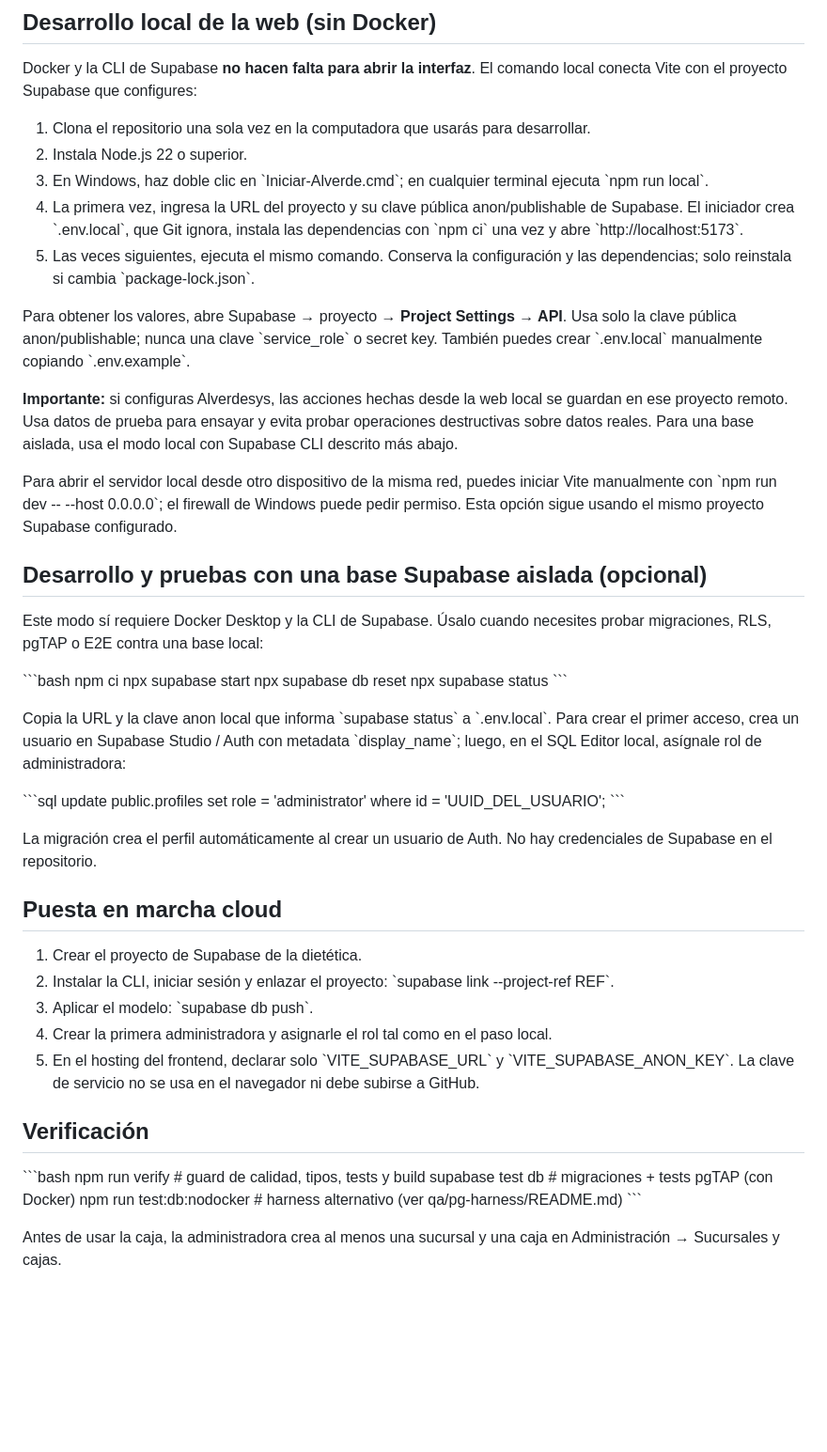
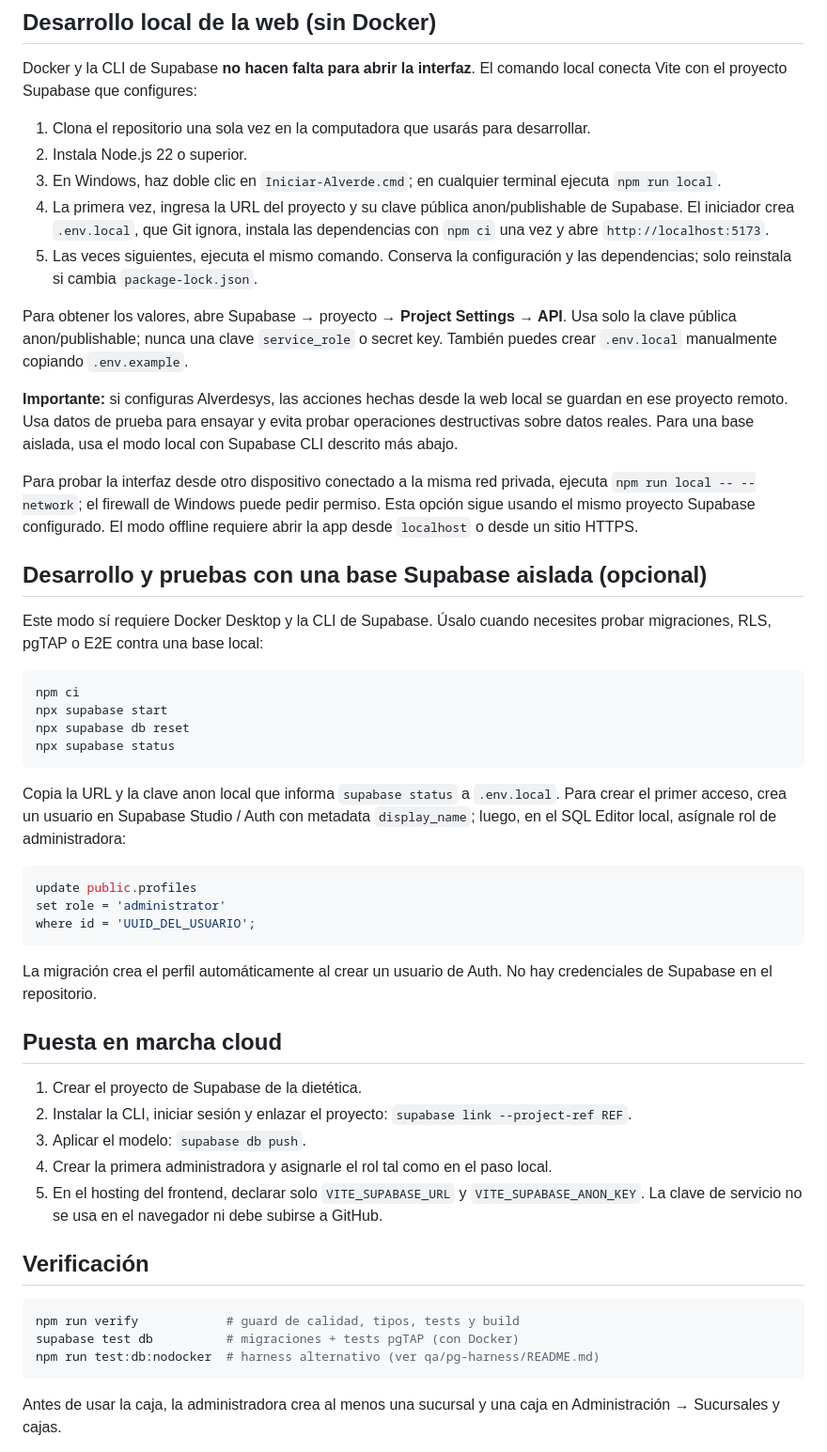
Before and after one commit to emilianoandresalvarez9-cyber/Alverdesystem, a Markdown page: README.md, the part around one of its changes. Shown at 94% size. GitHub-like rendering; blank space fills up the shorter version.

Commit message:
docs(dev): documenta inicio local y acceso en red

````diff
--- a/README.md
+++ b/README.md
@@ -27,52 +27,52 @@ Docker y la CLI de Supabase **no hacen falta para abrir la interfaz**. El comand
 
 1. Clona el repositorio una sola vez en la computadora que usarás para desarrollar.
 2. Instala Node.js 22 o superior.
-3. En Windows, haz doble clic en \`Iniciar-Alverde.cmd\`; en cualquier terminal ejecuta \`npm run local\`.
-4. La primera vez, ingresa la URL del proyecto y su clave pública anon/publishable de Supabase. El iniciador crea \`.env.local\`, que Git ignora, instala las dependencias con \`npm ci\` una vez y abre \`http://localhost:5173\`.
-5. Las veces siguientes, ejecuta el mismo comando. Conserva la configuración y las dependencias; solo reinstala si cambia \`package-lock.json\`.
+3. En Windows, haz doble clic en `Iniciar-Alverde.cmd`; en cualquier terminal ejecuta `npm run local`.
+4. La primera vez, ingresa la URL del proyecto y su clave pública anon/publishable de Supabase. El iniciador crea `.env.local`, que Git ignora, instala las dependencias con `npm ci` una vez y abre `http://localhost:5173`.
+5. Las veces siguientes, ejecuta el mismo comando. Conserva la configuración y las dependencias; solo reinstala si cambia `package-lock.json`.
 
-Para obtener los valores, abre Supabase → proyecto → **Project Settings → API**. Usa solo la clave pública anon/publishable; nunca una clave \`service_role\` o secret key. También puedes crear \`.env.local\` manualmente copiando \`.env.example\`.
+Para obtener los valores, abre Supabase → proyecto → **Project Settings → API**. Usa solo la clave pública anon/publishable; nunca una clave `service_role` o secret key. También puedes crear `.env.local` manualmente copiando `.env.example`.
 
 **Importante:** si configuras Alverdesys, las acciones hechas desde la web local se guardan en ese proyecto remoto. Usa datos de prueba para ensayar y evita probar operaciones destructivas sobre datos reales. Para una base aislada, usa el modo local con Supabase CLI descrito más abajo.
 
-Para abrir el servidor local desde otro dispositivo de la misma red, puedes iniciar Vite manualmente con \`npm run dev -- --host 0.0.0.0\`; el firewall de Windows puede pedir permiso. Esta opción sigue usando el mismo proyecto Supabase configurado.
+Para probar la interfaz desde otro dispositivo conectado a la misma red privada, ejecuta `npm run local -- --network`; el firewall de Windows puede pedir permiso. Esta opción sigue usando el mismo proyecto Supabase configurado. El modo offline requiere abrir la app desde `localhost` o desde un sitio HTTPS.
 
 ## Desarrollo y pruebas con una base Supabase aislada (opcional)
 
 Este modo sí requiere Docker Desktop y la CLI de Supabase. Úsalo cuando necesites probar migraciones, RLS, pgTAP o E2E contra una base local:
 
-\`\`\`bash
+```bash
 npm ci
 npx supabase start
 npx supabase db reset
 npx supabase status
-\`\`\`
+```
 
-Copia la URL y la clave anon local que informa \`supabase status\` a \`.env.local\`. Para crear el primer acceso, crea un usuario en Supabase Studio / Auth con metadata \`display_name\`; luego, en el SQL Editor local, asígnale rol de administradora:
+Copia la URL y la clave anon local que informa `supabase status` a `.env.local`. Para crear el primer acceso, crea un usuario en Supabase Studio / Auth con metadata `display_name`; luego, en el SQL Editor local, asígnale rol de administradora:
 
-\`\`\`sql
+```sql
 update public.profiles
 set role = 'administrator'
 where id = 'UUID_DEL_USUARIO';
-\`\`\`
+```
 
 La migración crea el perfil automáticamente al crear un usuario de Auth. No hay credenciales de Supabase en el repositorio.
 
 ## Puesta en marcha cloud
 
 1. Crear el proyecto de Supabase de la dietética.
-2. Instalar la CLI, iniciar sesión y enlazar el proyecto: \`supabase link --project-ref REF\`.
-3. Aplicar el modelo: \`supabase db push\`.
+2. Instalar la CLI, iniciar sesión y enlazar el proyecto: `supabase link --project-ref REF`.
+3. Aplicar el modelo: `supabase db push`.
 4. Crear la primera administradora y asignarle el rol tal como en el paso local.
-5. En el hosting del frontend, declarar solo \`VITE_SUPABASE_URL\` y \`VITE_SUPABASE_ANON_KEY\`. La clave de servicio no se usa en el navegador ni debe subirse a GitHub.
+5. En el hosting del frontend, declarar solo `VITE_SUPABASE_URL` y `VITE_SUPABASE_ANON_KEY`. La clave de servicio no se usa en el navegador ni debe subirse a GitHub.
 
 ## Verificación
 
-\`\`\`bash
+```bash
 npm run verify            # guard de calidad, tipos, tests y build
 supabase test db          # migraciones + tests pgTAP (con Docker)
 npm run test:db:nodocker  # harness alternativo (ver qa/pg-harness/README.md)
-\`\`\`
+```
 
 Antes de usar la caja, la administradora crea al menos una sucursal y una caja en
 Administración → Sucursales y cajas.
````
Also changed, not shown: other parts of README.md (+6 -6 lines).
